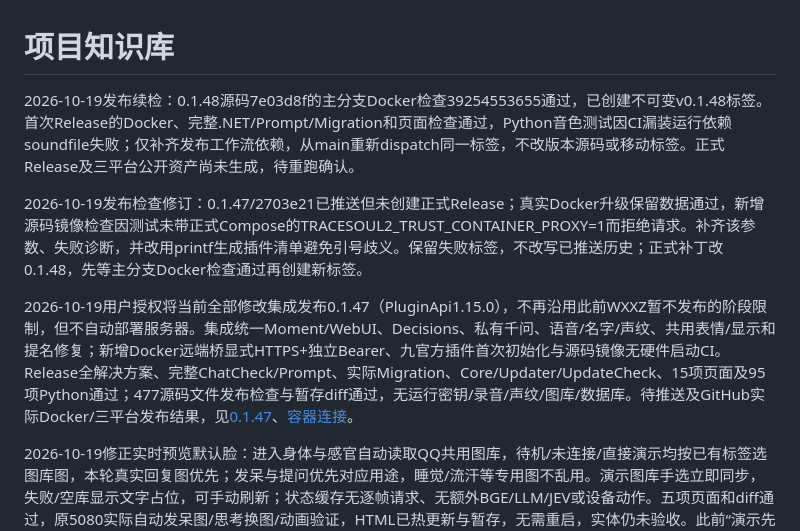
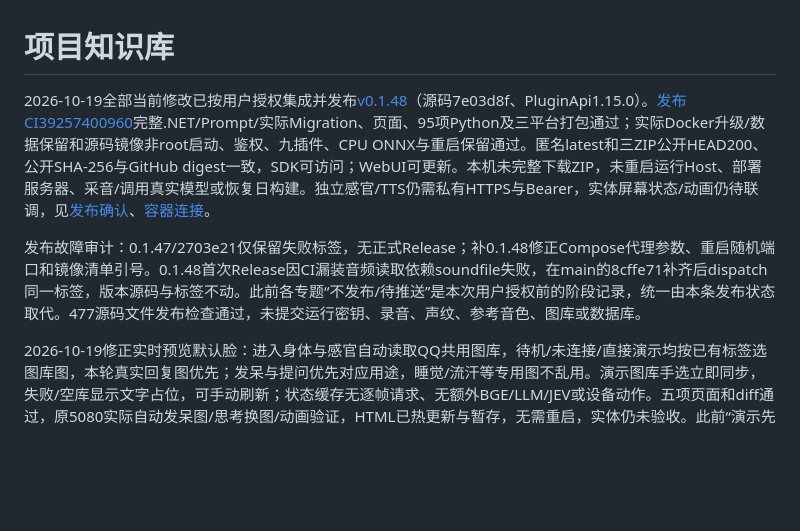
Before and after one commit to TYty0728/TraceSoul2, a Markdown page: docs/knowledge/README.md, the part around the change. GitHub-like rendering; blank space fills up the shorter version.

Commit message:
docs: confirm 0.1.48 release and Docker validation

```diff
--- a/docs/knowledge/README.md
+++ b/docs/knowledge/README.md
@@ -1,10 +1,8 @@
 # 项目知识库
 
-2026-10-19发布续检：0.1.48源码7e03d8f的主分支Docker检查39254553655通过，已创建不可变v0.1.48标签。首次Release的Docker、完整.NET/Prompt/Migration和页面检查通过，Python音色测试因CI漏装运行依赖soundfile失败；仅补齐发布工作流依赖，从main重新dispatch同一标签，不改版本源码或移动标签。正式Release及三平台公开资产尚未生成，待重跑确认。
+2026-10-19全部当前修改已按用户授权集成并发布[v0.1.48](https://github.com/TYty0728/TraceSoul2/releases/tag/v0.1.48)（源码7e03d8f、PluginApi1.15.0）。[发布CI39257400960](https://github.com/TYty0728/TraceSoul2/actions/runs/39257400960)完整.NET/Prompt/实际Migration、页面、95项Python及三平台打包通过；实际Docker升级/数据保留和源码镜像非root启动、鉴权、九插件、CPU ONNX与重启保留通过。匿名latest和三ZIP公开HEAD200、公开SHA-256与GitHub digest一致，SDK可访问；WebUI可更新。本机未完整下载ZIP，未重启运行Host、部署服务器、采音/调用真实模型或恢复日构建。独立感官/TTS仍需私有HTTPS与Bearer，实体屏幕状态/动画仍待联调，见[发布确认](../RELEASES.md)、[容器连接](../DOCKER.md)。
 
-2026-10-19发布检查修订：0.1.47/2703e21已推送但未创建正式Release；真实Docker升级保留数据通过，新增源码镜像检查因测试未带正式Compose的TRACESOUL2_TRUST_CONTAINER_PROXY=1而拒绝请求。补齐该参数、失败诊断，并改用printf生成插件清单避免引号歧义。保留失败标签，不改写已推送历史；正式补丁改0.1.48，先等主分支Docker检查通过再创建新标签。
-
-2026-10-19用户授权将当前全部修改集成发布0.1.47（PluginApi1.15.0），不再沿用此前WXXZ暂不发布的阶段限制，但不自动部署服务器。集成统一Moment/WebUI、Decisions、私有千问、语音/名字/声纹、共用表情/显示和提名修复；新增Docker远端桥显式HTTPS+独立Bearer、九官方插件首次初始化与源码镜像无硬件启动CI。Release全解决方案、完整ChatCheck/Prompt、实际Migration、Core/Updater/UpdateCheck、15项页面及95项Python通过；477源码文件发布检查与暂存diff通过，无运行密钥/录音/声纹/图库/数据库。待推送及GitHub实际Docker/三平台发布结果，见[0.1.47](../RELEASES.md)、[容器连接](../DOCKER.md)。
+发布故障审计：0.1.47/2703e21仅保留失败标签，无正式Release；补0.1.48修正Compose代理参数、重启随机端口和镜像清单引号。0.1.48首次Release因CI漏装音频读取依赖soundfile失败，在main的8cffe71补齐后dispatch同一标签，版本源码与标签不动。此前各专题“不发布/待推送”是本次用户授权前的阶段记录，统一由本条发布状态取代。477源码文件发布检查通过，未提交运行密钥、录音、声纹、参考音色、图库或数据库。
 
 2026-10-19修正实时预览默认脸：进入身体与感官自动读取QQ共用图库，待机/未连接/直接演示均按已有标签选图库图，本轮真实回复图优先；发呆与提问优先对应用途，睡觉/流汗等专用图不乱用。演示图库手选立即同步，失败/空库显示文字占位，可手动刷新；状态缓存无逐帧请求、无额外BGE/LLM/JEV或设备动作。五项页面和diff通过，原5080实际自动发呆图/思考换图/动画验证，HTML已热更新与暂存，无需重启，实体仍未验收。此前“演示先手选再重选状态”说明由本修正取代，见[自动待机图](../WXXZ_DISPLAY.md)。
 
```
Also changed, not shown: docs/DOCKER.md (+1 -1 lines), docs/RELEASES.md (+3 -1 lines).
